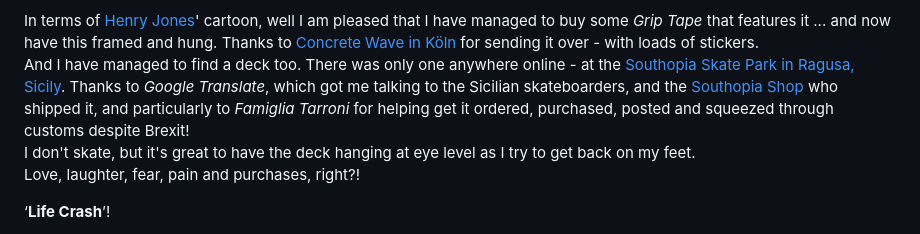
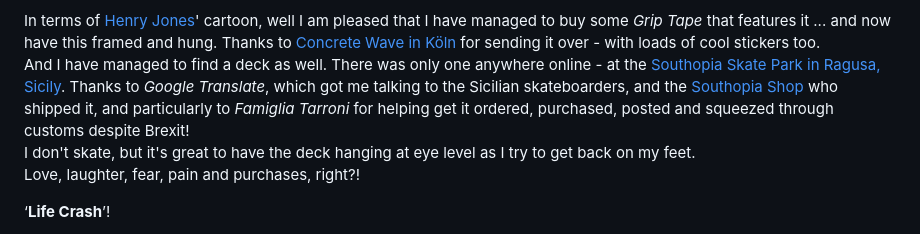
Before and after one commit to jsndyks/-, a Markdown page: lifeCrash/index.md, the part around one of its changes. GitHub-like rendering.

Commit message:
updates lifeCrash (minor)

```diff
--- a/lifeCrash/index.md
+++ b/lifeCrash/index.md
@@ -58,8 +58,8 @@ Also, it helps me focus on some of the positives. There are some really good pot
 So, there you go - my framing. I’ve had a lot of fun in life - no complaints. We all die sometime, and every now and again it’s good to have a long hard think about this and what it means - even when you have a screen full of overdue emails. This **Life Crash** concept, thinking, art, sharing, has helped with that. I have gone deeper than ever before. It is a threat, and it hurts, but I am trying to get back on my feet and dust myself down … with a bit less skin on my leg, a few scars to show, a lot of amazing help (thanks everyone, golly gosh I'm lucky), and a bit more experience of ageing, mortality, and what all of this means for now and the future. For me, sure, but also for _Alma_, _Brook_, _Fred_ and _Nell_, and for _Emma_ too, for whom this is a right pain.
 
 In terms of [Henry Jones](https://www.juxtapoz.com/news/magazine/stay-loose-a-six-pack-with-henry-jones/)' cartoon, well I am pleased that I have managed to buy some _Grip Tape_ that features it ... and now have this framed and hung.
-Thanks to [Concrete Wave in Köln](https://www.concretewave.de/) for sending it over - with loads of stickers.<br/>
-And I have managed to find a deck too. There was only one anywhere online - at the [Southopia Skate Park in Ragusa, Sicily](https://maps.app.goo.gl/qVBoYxYmZAm3mbxw5). Thanks to _Google Translate_, which got me talking to the Sicilian skateboarders, and the [Southopia Shop](https://www.southopiashop.com/) who shipped it, and particularly to _Famiglia Tarroni_ for helping get it ordered, purchased, posted and squeezed through customs despite Brexit!<br/>
+Thanks to [Concrete Wave in Köln](https://www.concretewave.de/) for sending it over - with loads of cool stickers too.<br/>
+And I have managed to find a deck as well. There was only one anywhere online - at the [Southopia Skate Park in Ragusa, Sicily](https://maps.app.goo.gl/qVBoYxYmZAm3mbxw5). Thanks to _Google Translate_, which got me talking to the Sicilian skateboarders, and the [Southopia Shop](https://www.southopiashop.com/) who shipped it, and particularly to _Famiglia Tarroni_ for helping get it ordered, purchased, posted and squeezed through customs despite Brexit!<br/>
 I don't skate, but it's great to have the deck hanging at eye level as I try to get back on my feet.<br/>
 Love, laughter, fear, pain and purchases, right?!
 
```
Also changed, not shown: other parts of lifeCrash/index.md (+1 -1 lines).
